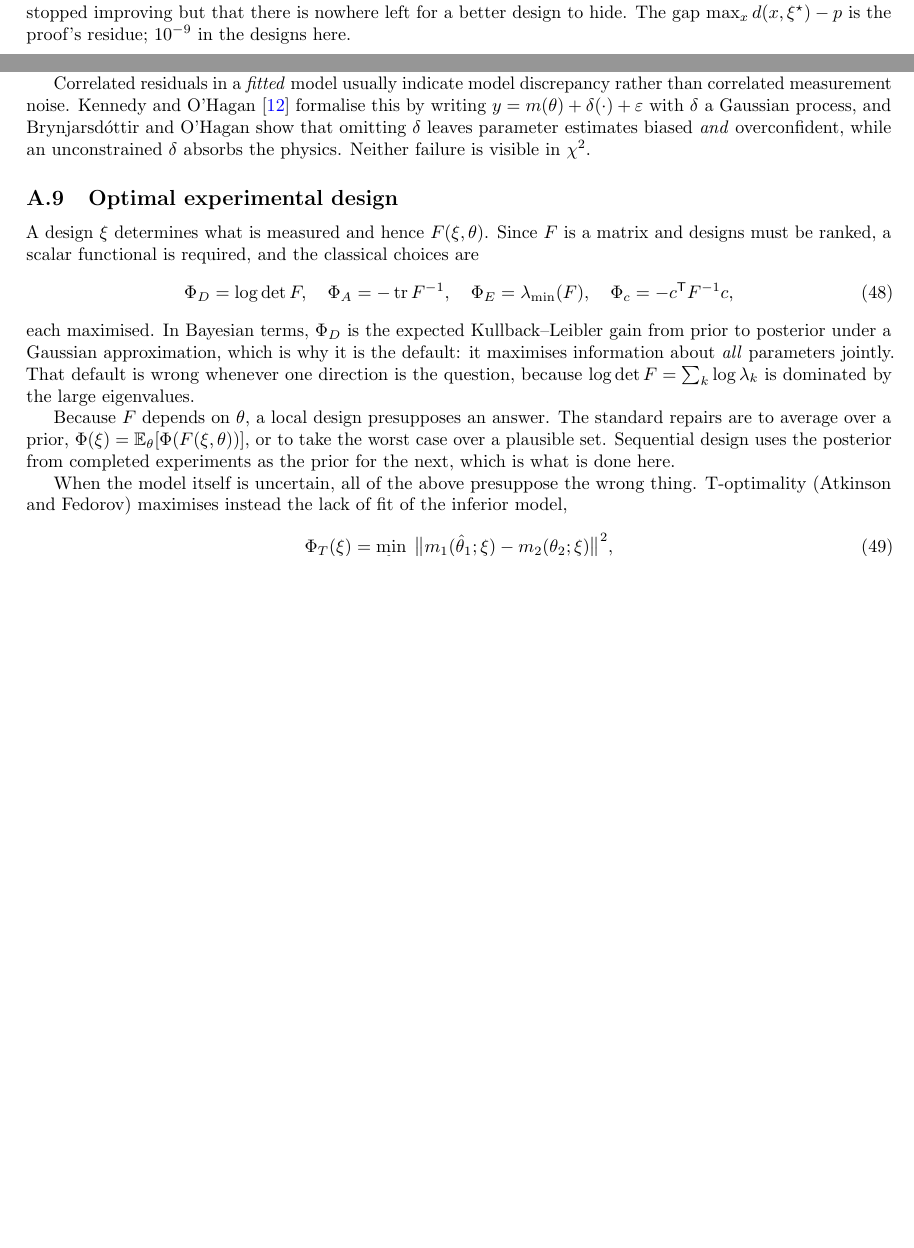
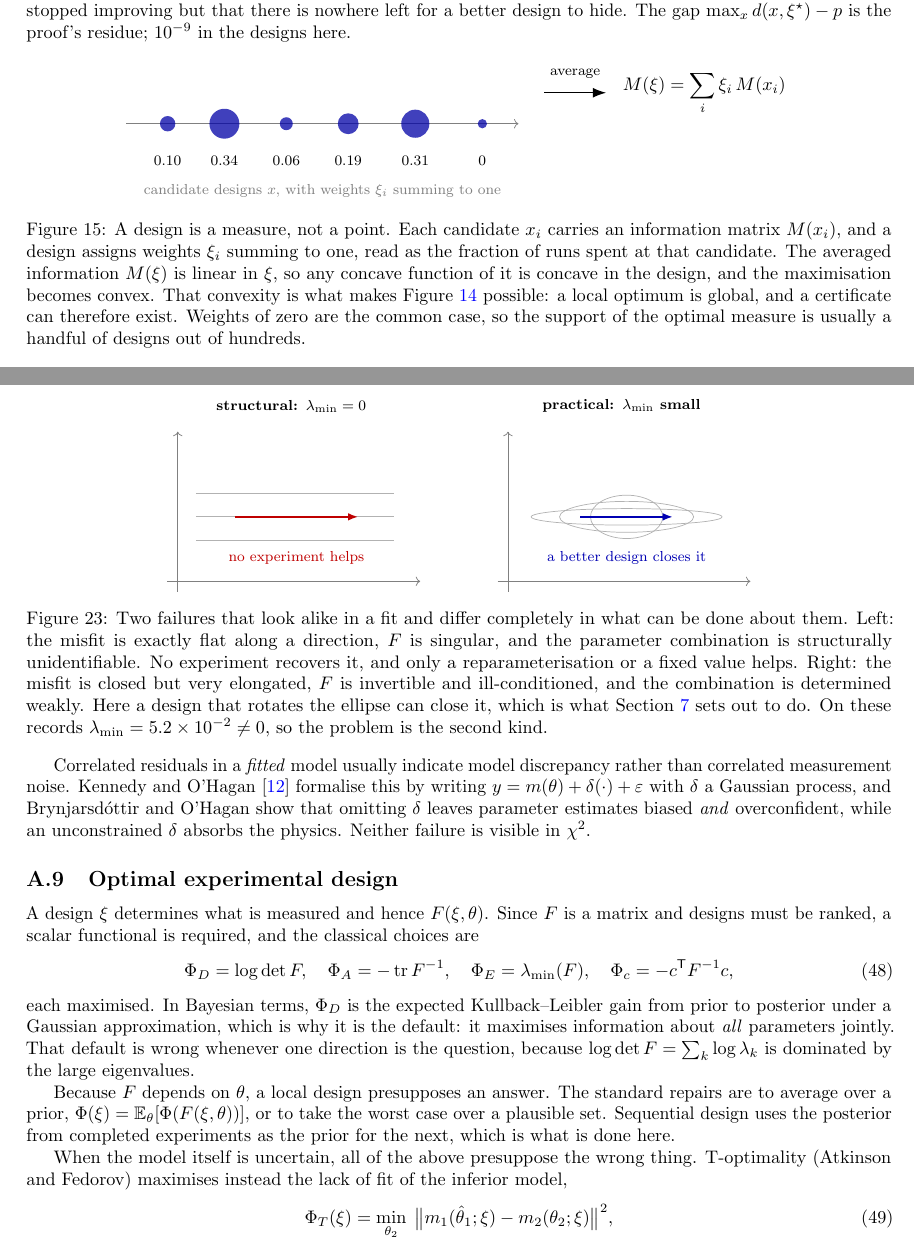
Before and after one commit to sbryngelson/PyIMR, a LaTeX paper (docs/writeup/selection.tex): two parts of pages 21 and 29 of 30 before the commit and two parts of pages 21 and 30 of 31 after it, joined at a grey line, cut so that both start at the same text, the shorter picture padded with empty space. Compiled offline with pdfLaTeX.

Commit message:
Complete the method schematics: ten in total, each rendered and checked
Three added, covering the tools that still had no picture:

  - a design is a MEASURE, not a point: weights over candidates, averaged into
    `M(xi)`, linear in the weights. That linearity is why the criterion is
    concave and why a certificate can exist at all, so this figure is the
    premise of the certificate figure that follows it.
  - the augmentation trick: `R(theta,eps) = (1-eps)R_A + eps R_B` makes
    `R_B - R_A` one more column of `J`, so discrimination and estimation share
    one information matrix and nothing about the criterion changes.
  - structural against practical unidentifiability: a flat direction that no
    experiment recovers, beside an elongated one that a better design closes.
    The distinction decides whether to reparameterise or to redesign, and on
    these records `lambda_min = 5.2e-2`, so it is the second.

AUDITED BY RENDERING, which again found what a clean compile did not. The
design-measure axis label ran through its own weight markers. Adding a third
support point to the certificate put two leader lines across the bound label,
and moving that label below the line left the dashes crossing its text; it sits
above the line now, with a single leader. Each was found by looking at the page,
not by reading the source.

Two labels were also cited before they existed, `sec:design` and `sec:prior`,
which the undefined-reference count caught.

Ten schematics, 31 pages, no errors, no undefined references.

```diff
--- a/docs/writeup/selection.tex
+++ b/docs/writeup/selection.tex
@@ -1477,6 +1516,36 @@ space, and attains $p$ exactly on the points carrying weight. Both halves are vi
 that it stopped improving but that there is nowhere left for a better design to hide. The gap
 $\max_x d(x,\xi^\star)-p$ is the proof's residue; $10^{-9}$ in the designs here.}
 \label{fig:certificate-schematic}
+\end{figure}
+
+
+\begin{figure}[t]
+\centering
+\begin{tikzpicture}[scale=1.0]
+  \draw[->,gray] (0,0) -- (7.6,0);
+  \foreach \x/\w in {0.8/0.10, 1.9/0.34, 3.1/0.06, 4.3/0.19, 5.6/0.31, 6.9/0.00} {
+    \fill[blue!65!black,opacity=0.75] (\x,0) circle ({0.09 + 2.1*\w*0.28});
+  }
+  \node[anchor=north] at (0.8,-0.5) {\footnotesize $0.10$};
+  \node[anchor=north] at (1.9,-0.5) {\footnotesize $0.34$};
+  \node[anchor=north] at (3.1,-0.5) {\footnotesize $0.06$};
+  \node[anchor=north] at (4.3,-0.5) {\footnotesize $0.19$};
+  \node[anchor=north] at (5.6,-0.5) {\footnotesize $0.31$};
+  \node[anchor=north] at (6.9,-0.5) {\footnotesize $0$};
+  \node[gray,anchor=north] at (3.8,-1.05) {\footnotesize candidate designs $x$, with weights $\xi_i$ summing to one};
+  \draw[-{Latex[length=2.6mm]},thick] (8.1,0.6) -- (9.3,0.6);
+  \node[anchor=south] at (8.7,0.75) {\footnotesize average};
+  \node[anchor=west] at (9.5,0.6)
+    {$M(\xi)=\displaystyle\sum_i \xi_i\, M(x_i)$};
+\end{tikzpicture}
+\caption{A design is a measure, not a point. Each candidate $x_i$ carries an information
+matrix $M(x_i)$, and a design assigns weights $\xi_i$ summing to one, read as the fraction of
+runs spent at that candidate. The averaged information $M(\xi)$ is linear in $\xi$, so any
+concave function of it is concave in the design, and the maximisation becomes convex. That
+convexity is what makes \cref{fig:certificate-schematic} possible: a local optimum is global,
+and a certificate can therefore exist. Weights of zero are the common case, so the support of
+the optimal measure is usually a handful of designs out of hundreds.}
+\label{fig:measure}
 \end{figure}
 
 \subsection*{Designing over measures, and certifying the answer}
@@ -2040,6 +2109,37 @@ order-of-magnitude disagreement in $g$ between methods in \cref{fig:valley}.}
 \label{fig:ridge}
 \end{figure}
 
+
+\begin{figure}[t]
+\centering
+\begin{tikzpicture}[scale=1.0]
+\begin{scope}
+  \node[anchor=south] at (2.4,3.35) {\footnotesize\textbf{structural: $\lambda_{\min}=0$}};
+  \draw[->,gray] (0,0.2) -- (4.9,0.2); \draw[->,gray] (0.2,0) -- (0.2,3.1);
+  \foreach \y in {1.0,1.45,1.9} { \draw[gray!60] (0.55,\y) -- (4.4,\y); }
+  \draw[-{Latex[length=2mm]},very thick,red!75!black] (1.3,1.45) -- (3.7,1.45);
+  \node[red!75!black,anchor=north] at (2.5,0.9) {\footnotesize no experiment helps};
+\end{scope}
+\begin{scope}[xshift=6.4cm]
+  \node[anchor=south] at (2.4,3.35) {\footnotesize\textbf{practical: $\lambda_{\min}$ small}};
+  \draw[->,gray] (0,0.2) -- (4.9,0.2); \draw[->,gray] (0.2,0) -- (0.2,3.1);
+  \foreach \r/\o in {1.85/0.16, 1.3/0.30, 0.7/0.42} {
+    \draw[gray!60,rotate around={0:(2.5,1.45)}] (2.5,1.45) ellipse ({\r} and {\o});
+  }
+  \draw[-{Latex[length=2mm]},very thick,blue!70!black] (1.6,1.45) -- (3.4,1.45);
+  \node[blue!70!black,anchor=north] at (2.5,0.9) {\footnotesize a better design closes it};
+\end{scope}
+\end{tikzpicture}
+\caption{Two failures that look alike in a fit and differ completely in what can be done about
+them. Left: the misfit is exactly flat along a direction, $F$ is singular, and the parameter
+combination is structurally unidentifiable. No experiment recovers it, and only a
+reparameterisation or a fixed value helps. Right: the misfit is closed but very elongated, $F$
+is invertible and ill-conditioned, and the combination is determined weakly. Here a design
+that rotates the ellipse can close it, which is what \cref{sec:design} sets out to do. On
+these records $\lambda_{\min}=5.2\times10^{-2}\neq0$, so the problem is the second kind.}
+\label{fig:structural}
+\end{figure}
+
 \subsection{Sloppy models}
 \label{sec:sloppy}
 
```
Also changed, not shown: docs/writeup/selection.pdf, docs/writeup/selection.tex (47 more changed lines).
